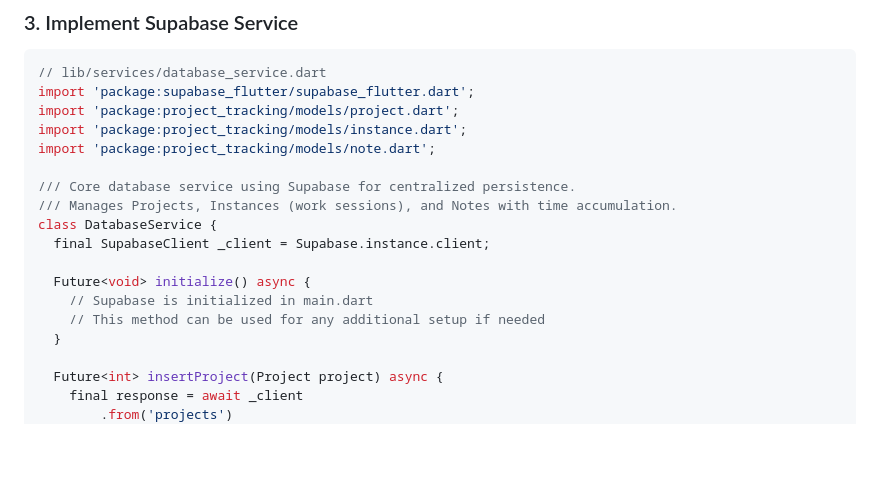
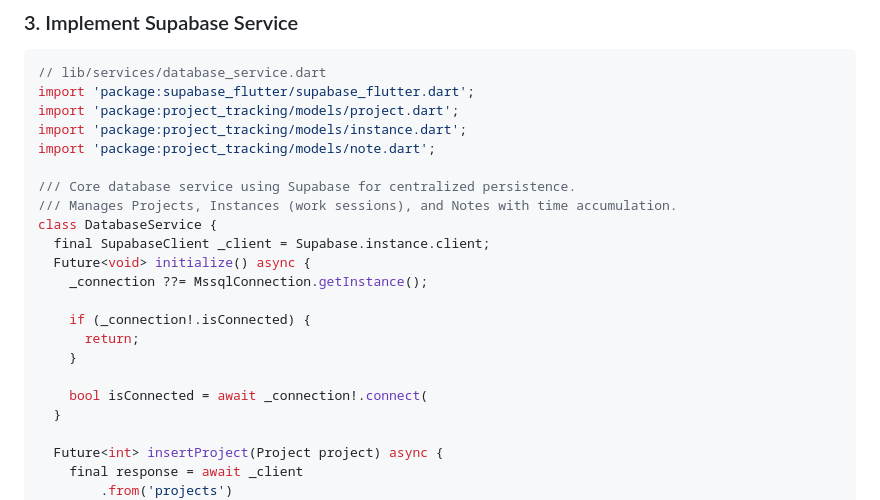
Before and after one commit to RURational2000/ProjectTracking, a Markdown page: docs/implementation-quick-start.md, the part around the change. Drawn GitHub-style; blank space fills up the shorter version.

Commit message:
Update docs/implementation-quick-start.md
Co-authored-by: qodo-code-review[bot] <151058649+qodo-code-review[bot]@users.noreply.github.com>

```diff
--- a/docs/implementation-quick-start.md
+++ b/docs/implementation-quick-start.md
@@ -96,10 +96,14 @@ import 'package:project_tracking/models/note.dart';
 /// Manages Projects, Instances (work sessions), and Notes with time accumulation.
 class DatabaseService {
   final SupabaseClient _client = Supabase.instance.client;
+  Future<void> initialize() async {
+    _connection ??= MssqlConnection.getInstance();
 
-  Future<void> initialize() async {
-    // Supabase is initialized in main.dart
-    // This method can be used for any additional setup if needed
+    if (_connection!.isConnected) {
+      return;
+    }
+
+    bool isConnected = await _connection!.connect(
   }
 
   Future<int> insertProject(Project project) async {
```
